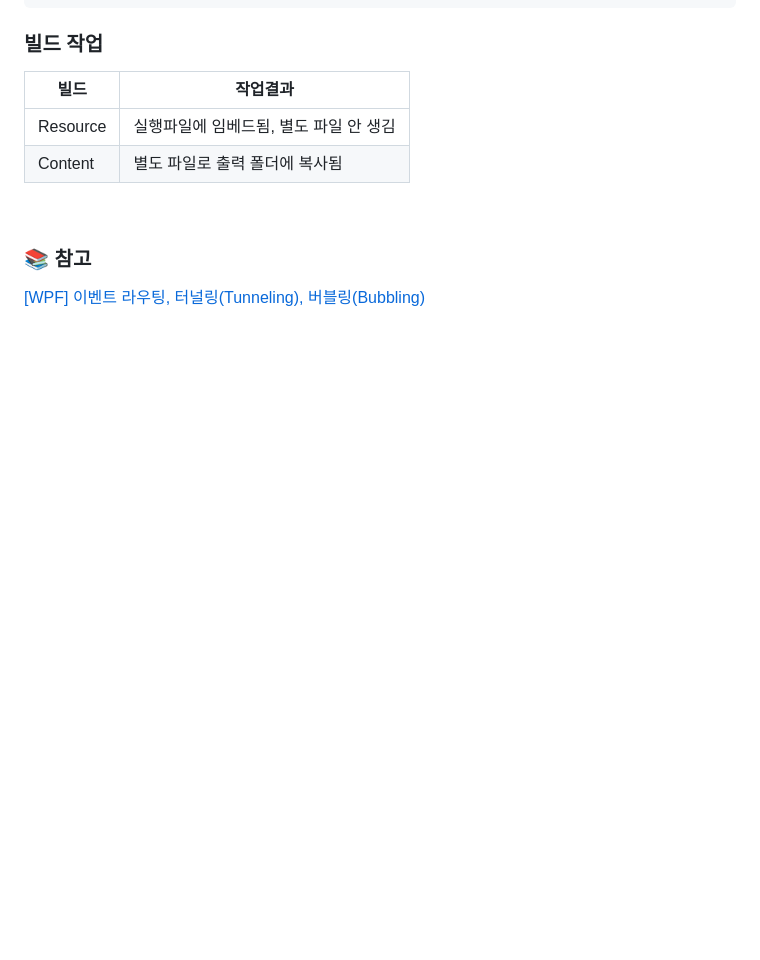
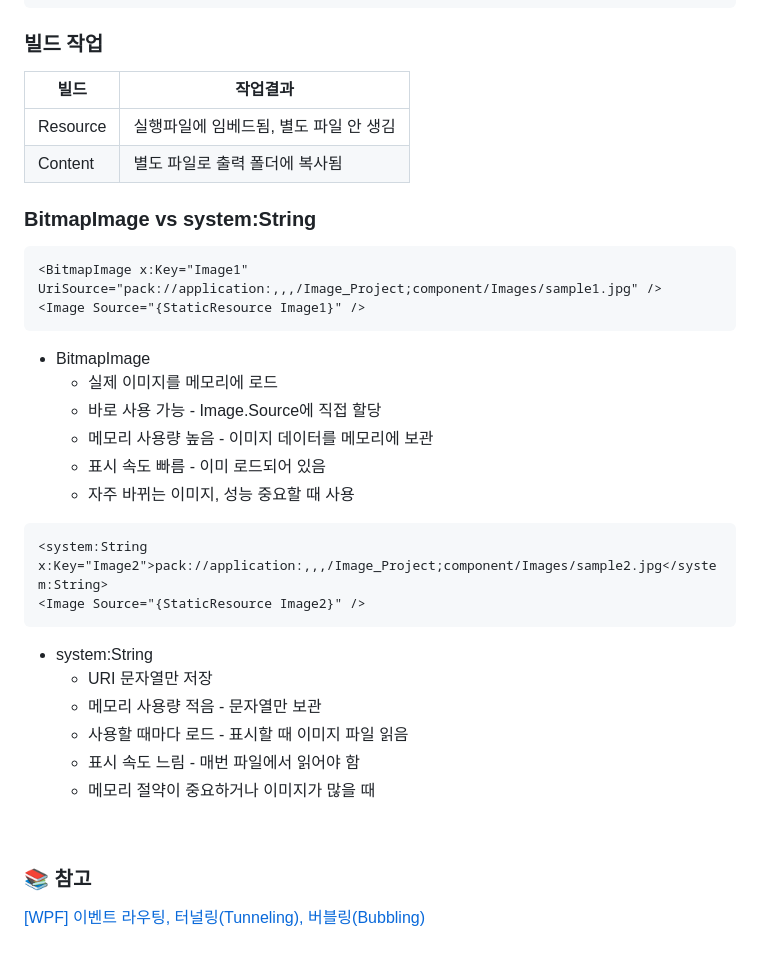
Before and after one commit to HJ0216/TIL, a Markdown page: WPF.md, the part around the change. Drawn GitHub-style; blank space fills up the shorter version.

Commit message:
📝Docs: WPF 내용 추가
- Resource Key 선언 방식

````diff
--- a/WPF.md
+++ b/WPF.md
@@ -1367,6 +1367,30 @@ namespace TreeViewSample
 
 
 
+### BitmapImage vs system:String
+```xml
+<BitmapImage x:Key="Image1" UriSource="pack://application:,,,/Image_Project;component/Images/sample1.jpg" />
+<Image Source="{StaticResource Image1}" />
+```
+* BitmapImage
+    * 실제 이미지를 메모리에 로드
+    * 바로 사용 가능 - Image.Source에 직접 할당
+    * 메모리 사용량 높음 - 이미지 데이터를 메모리에 보관
+    * 표시 속도 빠름 - 이미 로드되어 있음
+    * 자주 바뀌는 이미지, 성능 중요할 때 사용
+
+```xml
+<system:String x:Key="Image2">pack://application:,,,/Image_Project;component/Images/sample2.jpg</system:String>
+<Image Source="{StaticResource Image2}" />
+```
+* system:String
+    * URI 문자열만 저장
+    * 메모리 사용량 적음 - 문자열만 보관
+    * 사용할 때마다 로드 - 표시할 때 이미지 파일 읽음
+    * 표시 속도 느림 - 매번 파일에서 읽어야 함
+    * 메모리 절약이 중요하거나 이미지가 많을 때
+
+
 <br/>
 
 ### 📚 참고
````
